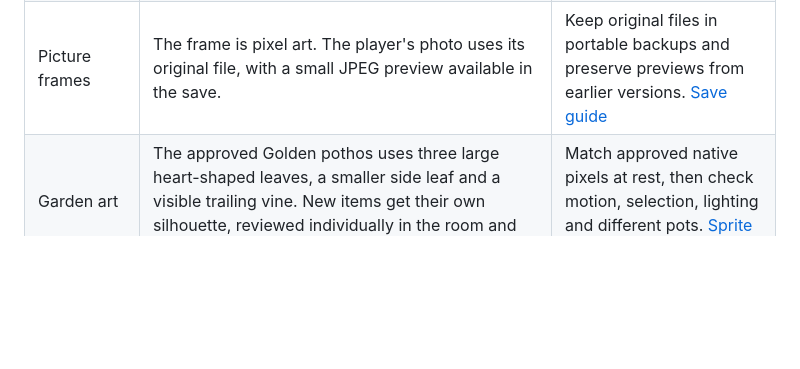
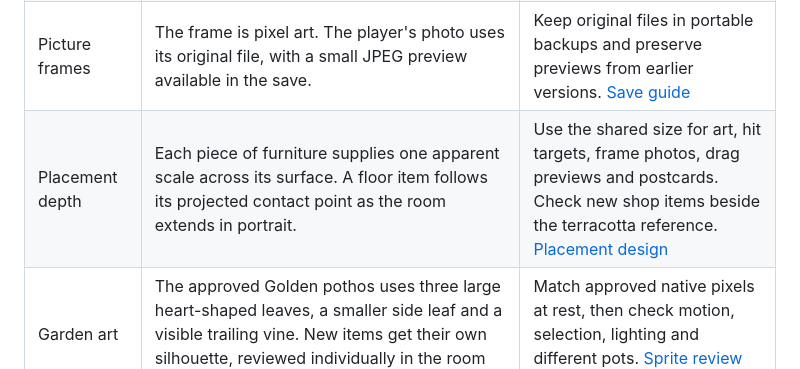
Before and after one commit to sal-blip/JONNY-PLANTIGOCHI-TEST, a Markdown page: docs/development/decisions.md, the part around the change. Rendered like a GitHub page; blank space fills up the shorter version.

```diff
--- a/docs/development/decisions.md
+++ b/docs/development/decisions.md
@@ -9,6 +9,7 @@ These choices guide work on the current game. This record explains the constrain
 | Growth and rewards | The active plant earns growth time under care. Moving it into the garden starts the next variety for free in a fixed order. Fully grown iSEED plants cost more Garden Coins because they can be placed immediately. Daily visits, care and games give the player ways to save for one. | Keep earned growth, elapsed age, scene visits and wallet entries distinct. [Gameplay guide](gameplay-and-saves.md) |
 | Saves and reminders | The garden lives in device IndexedDB. A care change and its pending reminder schedule commit together. The hosted Worker handles scheduled Web Push so a closed game can receive reminders. | Check offline saves, old tabs, retry after closing and reminder consent. [Save guide](gameplay-and-saves.md) · [Notification guide](pwa-and-release.md) |
 | Picture frames | The frame is pixel art. The player's photo uses its original file, with a small JPEG preview available in the save. | Keep original files in portable backups and preserve previews from earlier versions. [Save guide](gameplay-and-saves.md) |
+| Placement depth | Each piece of furniture supplies one apparent scale across its surface. A floor item follows its projected contact point as the room extends in portrait. | Use the shared size for art, hit targets, frame photos, drag previews and postcards. Check new shop items beside the terracotta reference. [Placement design](interface-and-art.md#placement-depth-and-shop-size) |
 | Garden art | The approved Golden pothos uses three large heart-shaped leaves, a smaller side leaf and a visible trailing vine. New items get their own silhouette, reviewed individually in the room and shop before integration. | Match approved native pixels at rest, then check motion, selection, lighting and different pots. [Sprite review skill](../../.agents/skills/plantigochi-sprite-review/SKILL.md) |
 
 The approved snake plant has five folded Laurentii blades with broken silver-green bands and cream-gold margins. Its upper leaves sway above a fixed crown. The shop, room and potted variants use the same foliage grid. [Approved native renders and editable master](../../.agents/skills/plantigochi-sprite-review/SKILL.md#snake-plant-reference)
```
Also changed, not shown: README.md (+1 -1 lines), docs/development/interface-and-art.md (+19 -0 lines), docs/development/research/coffee-table-scale.png (added), 12 other files.
